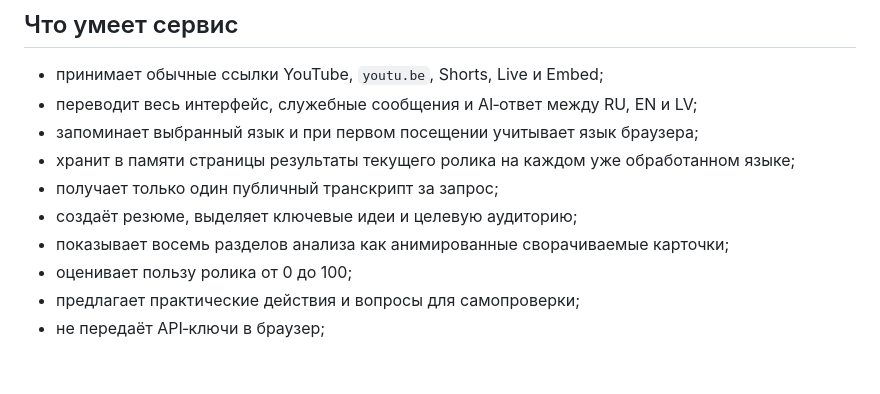
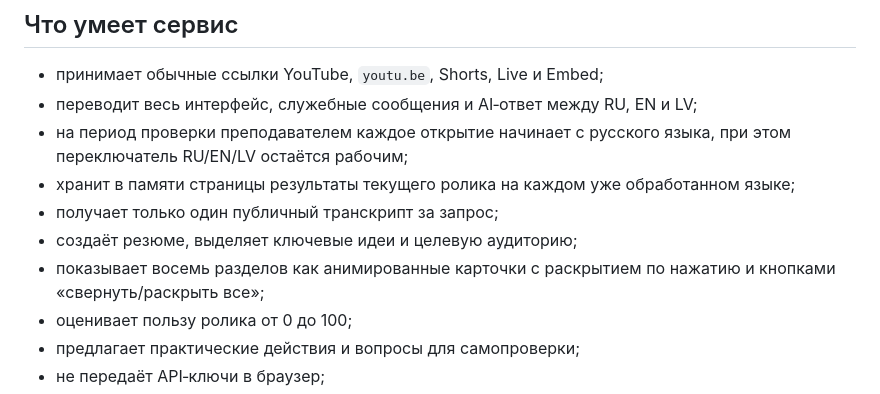
Before and after one commit to Konstantin1043/video-compass-ai-4216, a Markdown page: README.md, the part around the change. GitHub-like rendering; blank space fills up the shorter version.

Commit message:
Enhance interactions and Russian review default: README.md

```diff
--- a/README.md
+++ b/README.md
@@ -8,11 +8,11 @@
 
 - принимает обычные ссылки YouTube, `youtu.be`, Shorts, Live и Embed;
 - переводит весь интерфейс, служебные сообщения и AI‑ответ между RU, EN и LV;
-- запоминает выбранный язык и при первом посещении учитывает язык браузера;
+- на период проверки преподавателем каждое открытие начинает с русского языка, при этом переключатель RU/EN/LV остаётся рабочим;
 - хранит в памяти страницы результаты текущего ролика на каждом уже обработанном языке;
 - получает только один публичный транскрипт за запрос;
 - создаёт резюме, выделяет ключевые идеи и целевую аудиторию;
-- показывает восемь разделов анализа как анимированные сворачиваемые карточки;
+- показывает восемь разделов как анимированные карточки с раскрытием по нажатию и кнопками «свернуть/раскрыть все»;
 - оценивает пользу ролика от 0 до 100;
 - предлагает практические действия и вопросы для самопроверки;
 - не передаёт API‑ключи в браузер;
```
